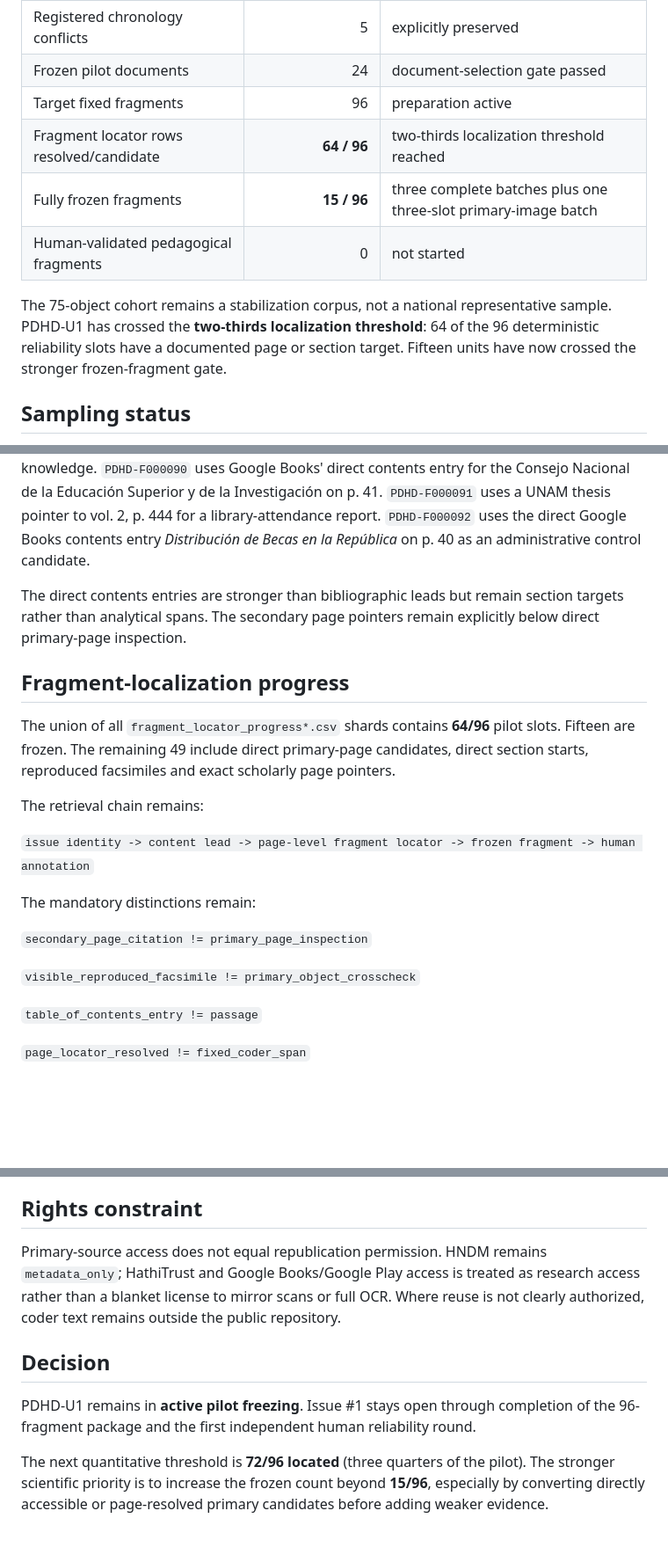
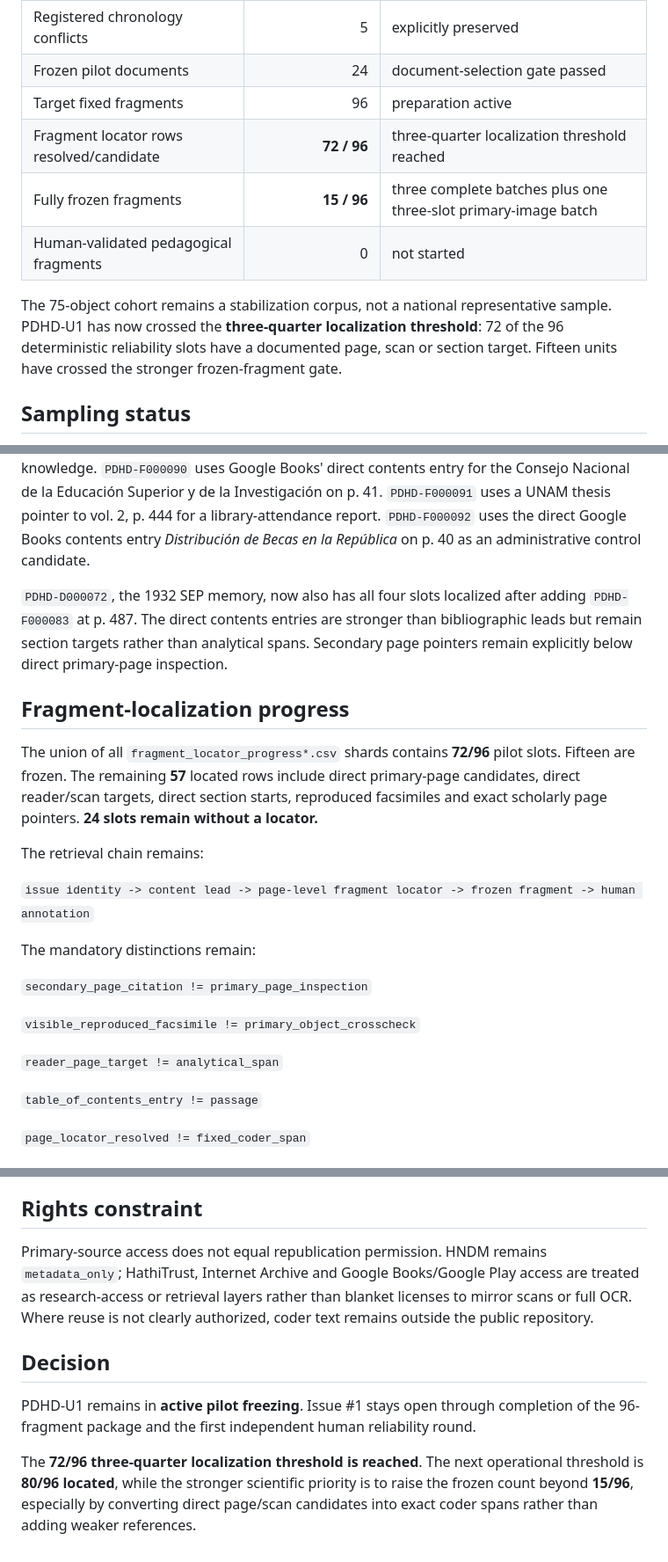
Before and after one commit to fersandovalgtz/practica-docente-historica-digital, a Markdown page: docs/PDHD_U1_COHORT_STATUS.md, 3 parts joined by grey strips. Shown at 88% size. GitHub-like rendering; blank space fills up the shorter version.

```diff
--- a/docs/PDHD_U1_COHORT_STATUS.md
+++ b/docs/PDHD_U1_COHORT_STATUS.md
@@ -13,11 +13,11 @@ Reference cut: **2026-09-04**
 | Registered chronology conflicts | 5 | explicitly preserved |
 | Frozen pilot documents | 24 | document-selection gate passed |
 | Target fixed fragments | 96 | preparation active |
-| Fragment locator rows resolved/candidate | **64 / 96** | two-thirds localization threshold reached |
+| Fragment locator rows resolved/candidate | **72 / 96** | three-quarter localization threshold reached |
 | Fully frozen fragments | **15 / 96** | three complete batches plus one three-slot primary-image batch |
 | Human-validated pedagogical fragments | 0 | not started |
 
-The 75-object cohort remains a stabilization corpus, not a national representative sample. PDHD-U1 has crossed the **two-thirds localization threshold**: 64 of the 96 deterministic reliability slots have a documented page or section target. Fifteen units have now crossed the stronger frozen-fragment gate.
+The 75-object cohort remains a stabilization corpus, not a national representative sample. PDHD-U1 has now crossed the **three-quarter localization threshold**: 72 of the 96 deterministic reliability slots have a documented page, scan or section target. Fifteen units have crossed the stronger frozen-fragment gate.
 
 ## Sampling status
 
@@ -45,11 +55,11 @@ The Mistral citation exposed a fifth chronology conflict. Signos Históricos ide
 
 `PDHD-D000074`, *Memoria de la Secretaría de Educación Pública*, vol. 2 (1937), has all four deterministic slots localized. `PDHD-F000089` uses a secondary exact pointer to p. 371 for a passage relating manual work to mental/intellectual development and application of school knowledge. `PDHD-F000090` uses Google Books' direct contents entry for the Consejo Nacional de la Educación Superior y de la Investigación on p. 41. `PDHD-F000091` uses a UNAM thesis pointer to vol. 2, p. 444 for a library-attendance report. `PDHD-F000092` uses the direct Google Books contents entry *Distribución de Becas en la República* on p. 40 as an administrative control candidate.
 
-The direct contents entries are stronger than bibliographic leads but remain section targets rather than analytical spans. The secondary page pointers remain explicitly below direct primary-page inspection.
+`PDHD-D000072`, the 1932 SEP memory, now also has all four slots localized after adding `PDHD-F000083` at p. 487. The direct contents entries are stronger than bibliographic leads but remain section targets rather than analytical spans. Secondary page pointers remain explicitly below direct primary-page inspection.
 
 ## Fragment-localization progress
 
-The union of all `fragment_locator_progress*.csv` shards contains **64/96** pilot slots. Fifteen are frozen. The remaining 49 include direct primary-page candidates, direct section starts, reproduced facsimiles and exact scholarly page pointers.
+The union of all `fragment_locator_progress*.csv` shards contains **72/96** pilot slots. Fifteen are frozen. The remaining **57** located rows include direct primary-page candidates, direct reader/scan targets, direct section starts, reproduced facsimiles and exact scholarly page pointers. **24 slots remain without a locator.**
 
 The retrieval chain remains:
 
@@ -60,6 +70,8 @@ The mandatory distinctions remain:
 `secondary_page_citation != primary_page_inspection`
 
 `visible_reproduced_facsimile != primary_object_crosscheck`
+
+`reader_page_target != analytical_span`
 
 `table_of_contents_entry != passage`
 
@@ -81,10 +93,10 @@ The current 15 frozen units demonstrate that the pipeline works across HNDM and
 
 ## Rights constraint
 
-Primary-source access does not equal republication permission. HNDM remains `metadata_only`; HathiTrust and Google Books/Google Play access is treated as research access rather than a blanket license to mirror scans or full OCR. Where reuse is not clearly authorized, coder text remains outside the public repository.
+Primary-source access does not equal republication permission. HNDM remains `metadata_only`; HathiTrust, Internet Archive and Google Books/Google Play access are treated as research-access or retrieval layers rather than blanket licenses to mirror scans or full OCR. Where reuse is not clearly authorized, coder text remains outside the public repository.
 
 ## Decision
 
 PDHD-U1 remains in **active pilot freezing**. Issue #1 stays open through completion of the 96-fragment package and the first independent human reliability round.
 
-The next quantitative threshold is **72/96 located** (three quarters of the pilot). The stronger scientific priority is to increase the frozen count beyond **15/96**, especially by converting directly accessible or page-resolved primary candidates before adding weaker evidence.
+The **72/96 three-quarter localization threshold is reached**. The next operational threshold is **80/96 located**, while the stronger scientific priority is to raise the frozen count beyond **15/96**, especially by converting direct page/scan candidates into exact coder spans rather than adding weaker references.
```
Also changed, not shown: other parts of docs/PDHD_U1_COHORT_STATUS.md (+17 -7 lines).
